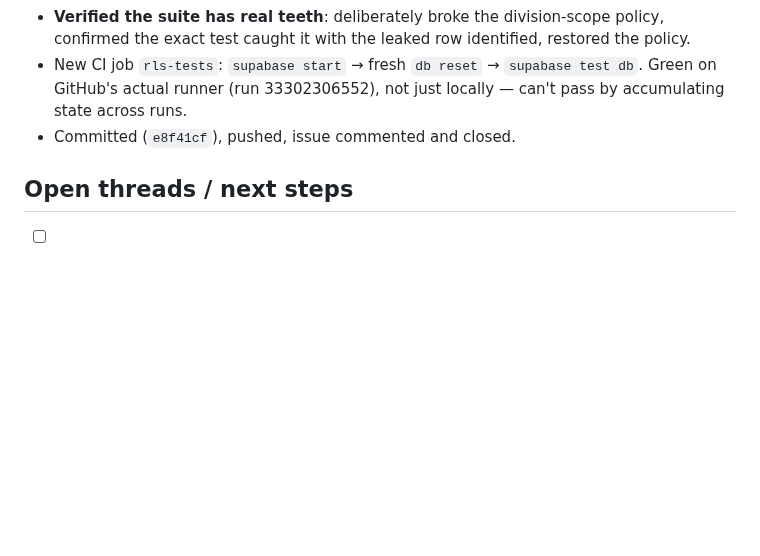
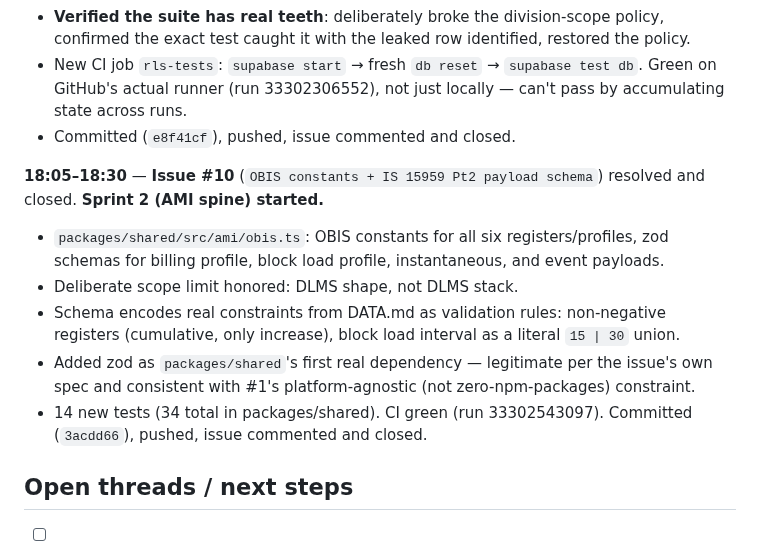
Before and after one commit to neevmodh/EcoPower3.0, a Markdown page: WORKLOG.md, the part around the change. Drawn GitHub-style; blank space fills up the shorter version.

Commit message:
docs: mark #10 done in ROADMAP, update work log — Sprint 2 started
Co-Authored-By: Claude Sonnet 5 <noreply@anthropic.com>
Claude-Session: https://claude.ai/code/session_01TYJYFfzdKRQPsADZJHtdLw

```diff
--- a/WORKLOG.md
+++ b/WORKLOG.md
@@ -125,6 +125,13 @@ Chronological record of work done in this session. Times in IST (UTC+5:30).
 - New CI job `rls-tests`: `supabase start` → fresh `db reset` → `supabase test db`. Green on GitHub's actual runner (run 33302306552), not just locally — can't pass by accumulating state across runs.
 - Committed (`e8f41cf`), pushed, issue commented and closed.
 
+**18:05–18:30** — **Issue #10** (`OBIS constants + IS 15959 Pt2 payload schema`) resolved and closed. **Sprint 2 (AMI spine) started.**
+- `packages/shared/src/ami/obis.ts`: OBIS constants for all six registers/profiles, zod schemas for billing profile, block load profile, instantaneous, and event payloads.
+- Deliberate scope limit honored: DLMS shape, not DLMS stack.
+- Schema encodes real constraints from DATA.md as validation rules: non-negative registers (cumulative, only increase), block load interval as a literal `15 | 30` union.
+- Added zod as `packages/shared`'s first real dependency — legitimate per the issue's own spec and consistent with #1's platform-agnostic (not zero-npm-packages) constraint.
+- 14 new tests (34 total in packages/shared). CI green (run 33302543097). Committed (`3acdd66`), pushed, issue commented and closed.
+
 ## Open threads / next steps
 
 - [ ] **`supabase config push` pushes the whole auth config, not just what you changed** — always diff before/after pushing to remote; local dev defaults (email confirmation off, MFA off, short OTP frequency) are not safe to carry to the live project.
```
Also changed, not shown: ROADMAP.md (+1 -1 lines).
